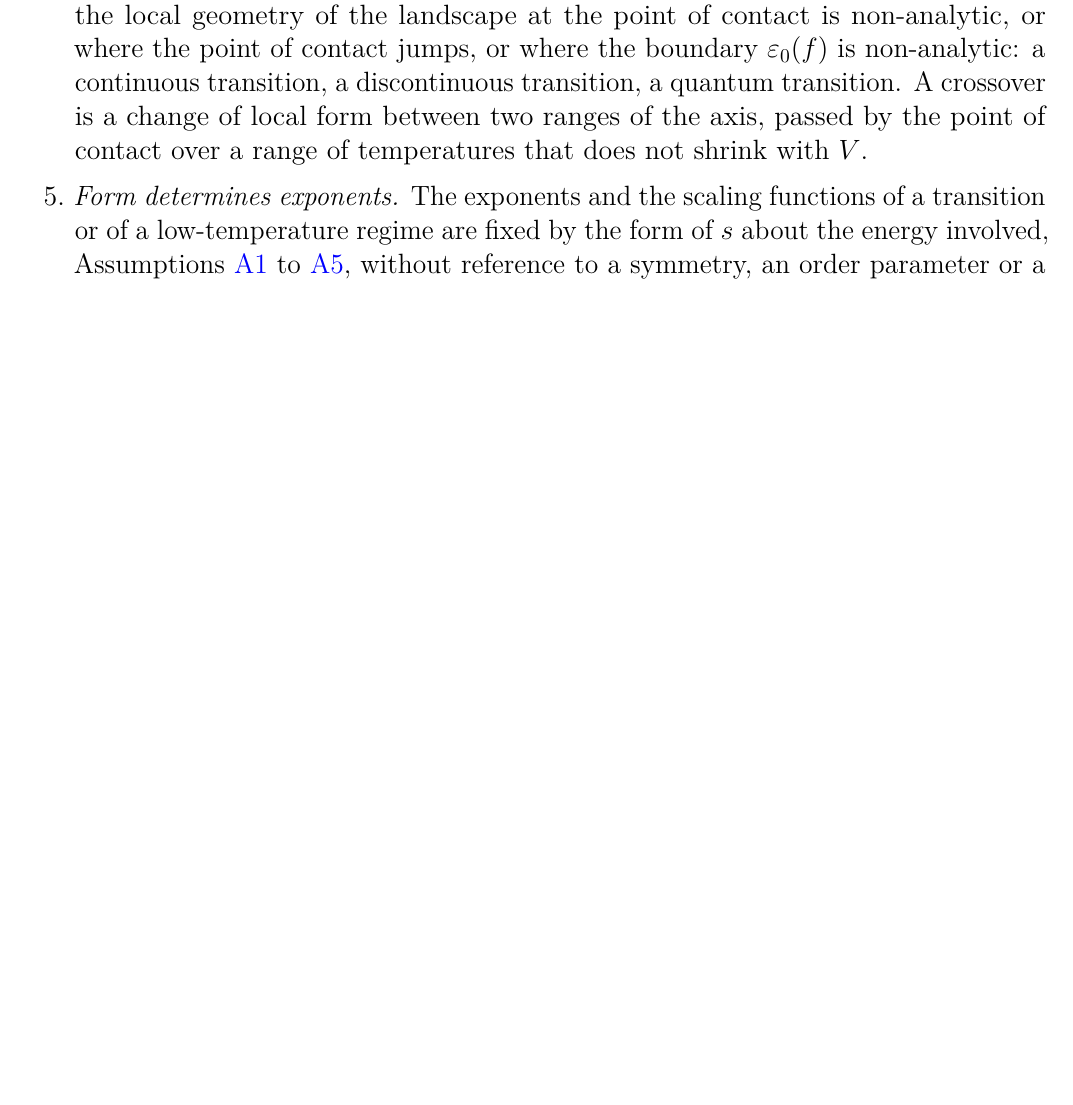
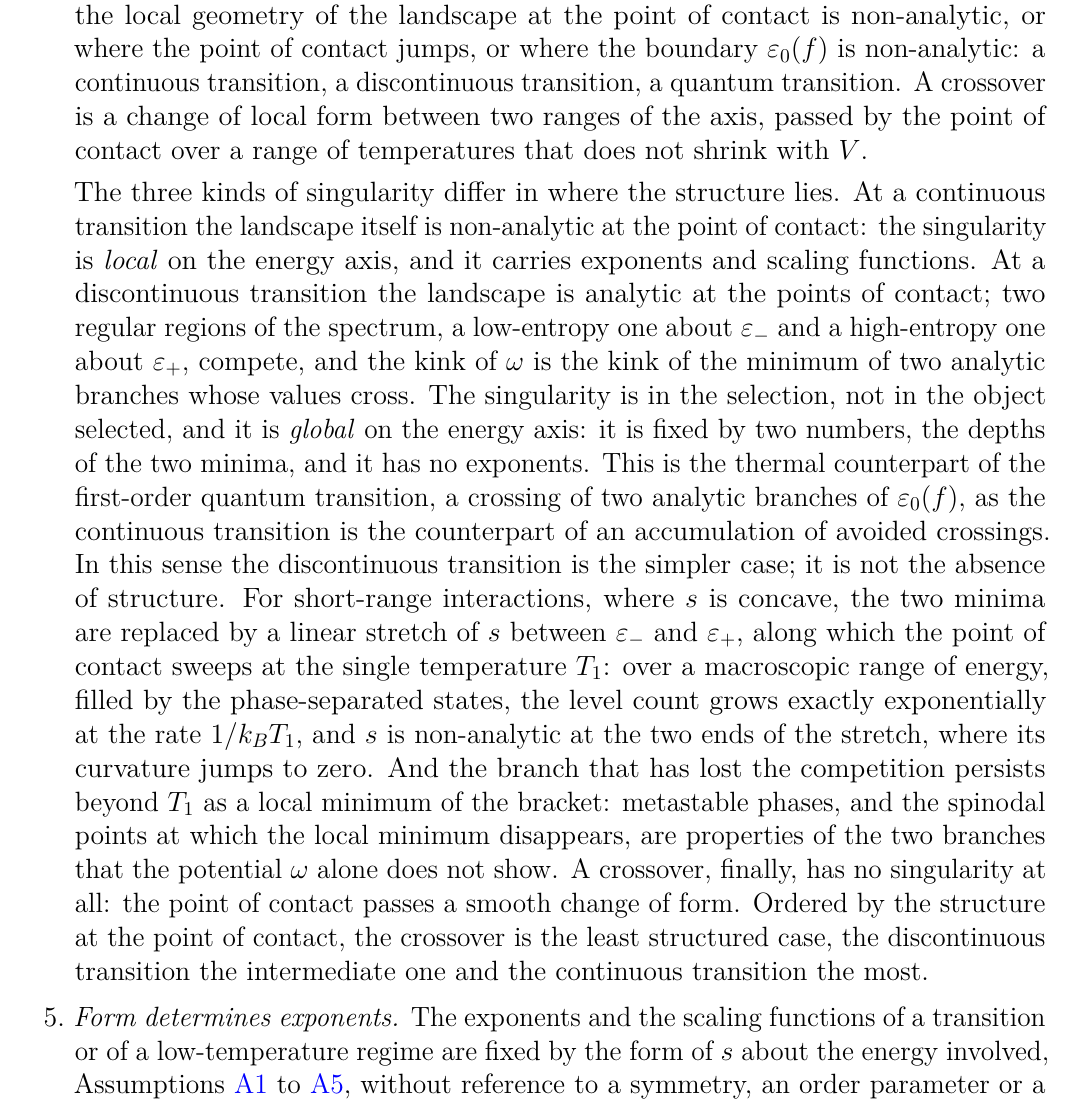
Before and after one commit to AlQuemiste/thermodynmics, a LaTeX paper (dos/thermo_dos.tex): part of page 26 of 64 before the commit and part of page 26 of 65 after it, cut so that both start at the same text, the shorter picture padded with empty space. Compiled offline with pdfLaTeX.

Commit message:
thermo_dos.tex: remark on local versus global singularities in the guiding principle
Continuous transitions are local singularities of the landscape at the point
of contact; discontinuous ones are a global competition of two analytic
branches (with the concave linear stretch and metastability as the structure
they do have); crossovers are analytic.

Co-Authored-By: Claude Fable 5.1 <noreply@anthropic.com>

```diff
--- a/dos/thermo_dos.tex
+++ b/dos/thermo_dos.tex
@@ -33,7 +33,7 @@
 \newcommand{\cA}{{\mathcal{A}_0}}   % amplitude of the logarithmic density of states
 \newcommand{\hmag}{\mathcal{H}_M}
 \newcommand{\evalat}{\bigg\vert}  % evaluation bar, as in (d/d beta)|_mu
-\newcommand{\lndos}{\textsf{logdos}}  % abbreviation for the logarithmic density of states
+\newcommand{\lndos}{{logdos}}  % abbreviation for the logarithmic density of states
 
 %% capital kappa (one-mode grand partition function); LaTeX has no \Kappa
 \providecommand{\Kappa}{\mathrm{K}}
@@ -1762,6 +1762,37 @@ of Section~\ref{sec:large}, which is their only input.
   discontinuous transition, a quantum transition. A crossover is a change
   of local form between two ranges of the axis, passed by the point of
   contact over a range of temperatures that does not shrink with $V$.
+
+  The three kinds of singularity differ in where the structure lies. At a
+  continuous transition the landscape itself is non-analytic at the point
+  of contact: the singularity is \emph{local} on the energy axis, and it
+  carries exponents and scaling functions. At a discontinuous transition
+  the landscape is analytic at the points of contact; two regular regions
+  of the spectrum, a low-entropy one about $\varepsilon_-$ and a
+  high-entropy one about $\varepsilon_+$, compete, and the kink of
+  $\omega$ is the kink of the minimum of two analytic branches whose values
+  cross. The singularity is in the selection, not in the object selected,
+  and it is \emph{global} on the energy axis: it is fixed by two numbers,
+  the depths of the two minima, and it has no exponents. This is the
+  thermal counterpart of the first-order quantum transition, a crossing of
+  two analytic branches of $\varepsilon_0(f)$, as the continuous
+  transition is the counterpart of an accumulation of avoided crossings. In
+  this sense the discontinuous transition is the simpler case; it is not
+  the absence of structure. For short-range interactions, where $s$ is
+  concave, the two minima are replaced by a linear stretch of $s$ between
+  $\varepsilon_-$ and $\varepsilon_+$, along which the point of contact
+  sweeps at the single temperature $T_1$: over a macroscopic range of
+  energy, filled by the phase-separated states, the level count grows
+  exactly exponentially at the rate $1/k_BT_1$, and $s$ is non-analytic at
+  the two ends of the stretch, where its curvature jumps to zero. And the
+  branch that has lost the competition persists beyond $T_1$ as a local
+  minimum of the bracket: metastable phases, and the spinodal points at
+  which the local minimum disappears, are properties of the two branches
+  that the potential $\omega$ alone does not show. A crossover, finally,
+  has no singularity at all: the point of contact passes a smooth change of
+  form. Ordered by the structure at the point of contact, the crossover is
+  the least structured case, the discontinuous transition the intermediate
+  one and the continuous transition the most.
 \item \emph{Form determines exponents.} The exponents and the scaling
   functions of a transition or of a low-temperature regime are fixed by the
   form of $s$ about the energy involved, Assumptions~\ref{ass:power}
```
